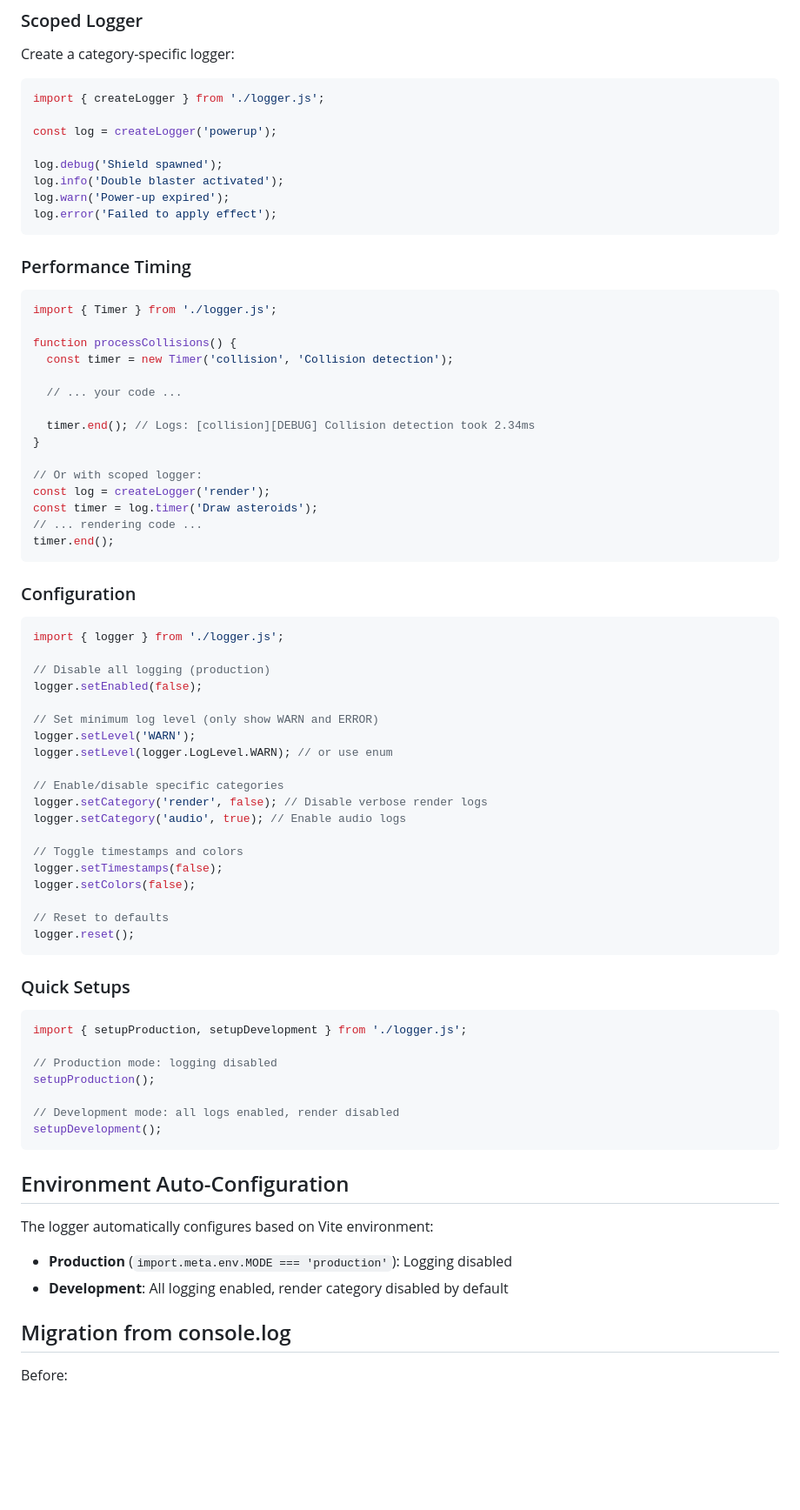
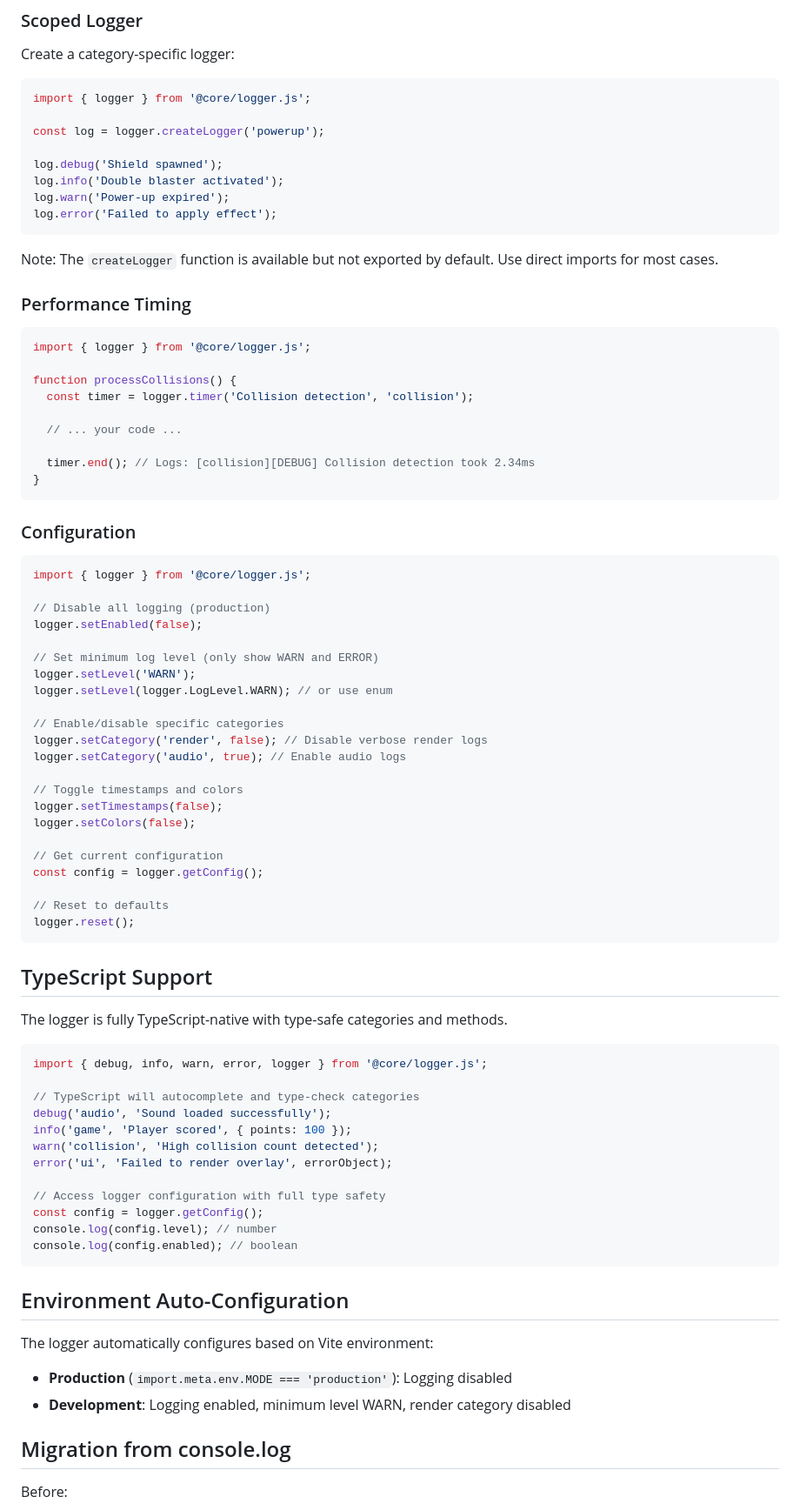
Before and after one commit to thetrev68/spaceship-dodge-game, a Markdown page: LOGGER_USAGE.md, the part around one of its changes. Shown at 87% size. GitHub-like rendering; blank space fills up the shorter version.

````diff
--- a/LOGGER_USAGE.md
+++ b/LOGGER_USAGE.md
@@ -58,10 +60,10 @@ Example output:
 
 Create a category-specific logger:
 
-```javascript
-import { createLogger } from './logger.js';
+```typescript
+import { logger } from '@core/logger.js';
 
-const log = createLogger('powerup');
+const log = logger.createLogger('powerup');
 
 log.debug('Shield spawned');
 log.info('Double blaster activated');
@@ -69,30 +71,26 @@ log.warn('Power-up expired');
 log.error('Failed to apply effect');
 ```
 
+Note: The `createLogger` function is available but not exported by default. Use direct imports for most cases.
+
 ### Performance Timing
 
-```javascript
-import { Timer } from './logger.js';
+```typescript
+import { logger } from '@core/logger.js';
 
 function processCollisions() {
-  const timer = new Timer('collision', 'Collision detection');
+  const timer = logger.timer('Collision detection', 'collision');
 
   // ... your code ...
 
   timer.end(); // Logs: [collision][DEBUG] Collision detection took 2.34ms
 }
-
-// Or with scoped logger:
-const log = createLogger('render');
-const timer = log.timer('Draw asteroids');
-// ... rendering code ...
-timer.end();
 ```
 
 ### Configuration
 
-```javascript
-import { logger } from './logger.js';
+```typescript
+import { logger } from '@core/logger.js';
 
 // Disable all logging (production)
 logger.setEnabled(false);
@@ -109,20 +107,30 @@ logger.setCategory('audio', true); // Enable audio logs
 logger.setTimestamps(false);
 logger.setColors(false);
 
+// Get current configuration
+const config = logger.getConfig();
+
 // Reset to defaults
 logger.reset();
 ```
 
-### Quick Setups
+## TypeScript Support
 
-```javascript
-import { setupProduction, setupDevelopment } from './logger.js';
+The logger is fully TypeScript-native with type-safe categories and methods.
 
-// Production mode: logging disabled
-setupProduction();
+```typescript
+import { debug, info, warn, error, logger } from '@core/logger.js';
 
-// Development mode: all logs enabled, render disabled
-setupDevelopment();
+// TypeScript will autocomplete and type-check categories
+debug('audio', 'Sound loaded successfully');
+info('game', 'Player scored', { points: 100 });
+warn('collision', 'High collision count detected');
+error('ui', 'Failed to render overlay', errorObject);
+
+// Access logger configuration with full type safety
+const config = logger.getConfig();
+console.log(config.level); // number
+console.log(config.enabled); // boolean
 ```
 
 ## Environment Auto-Configuration
@@ -130,7 +138,7 @@ setupDevelopment();
 The logger automatically configures based on Vite environment:
 
 - **Production** (`import.meta.env.MODE === 'production'`): Logging disabled
-- **Development**: All logging enabled, render category disabled by default
+- **Development**: Logging enabled, minimum level WARN, render category disabled
 
 ## Migration from console.log
 
````
Also changed, not shown: other parts of LOGGER_USAGE.md (+81 -30 lines).
